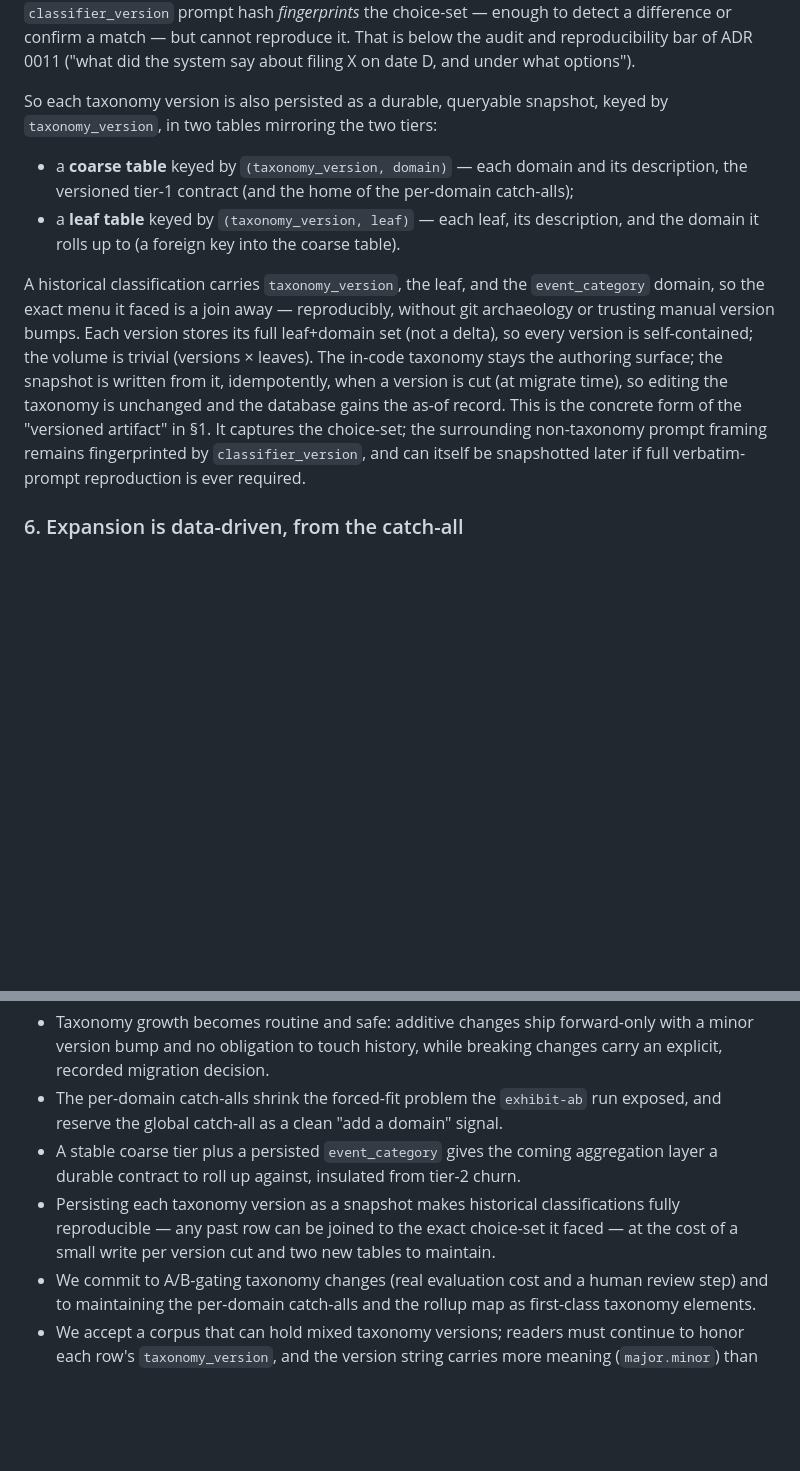
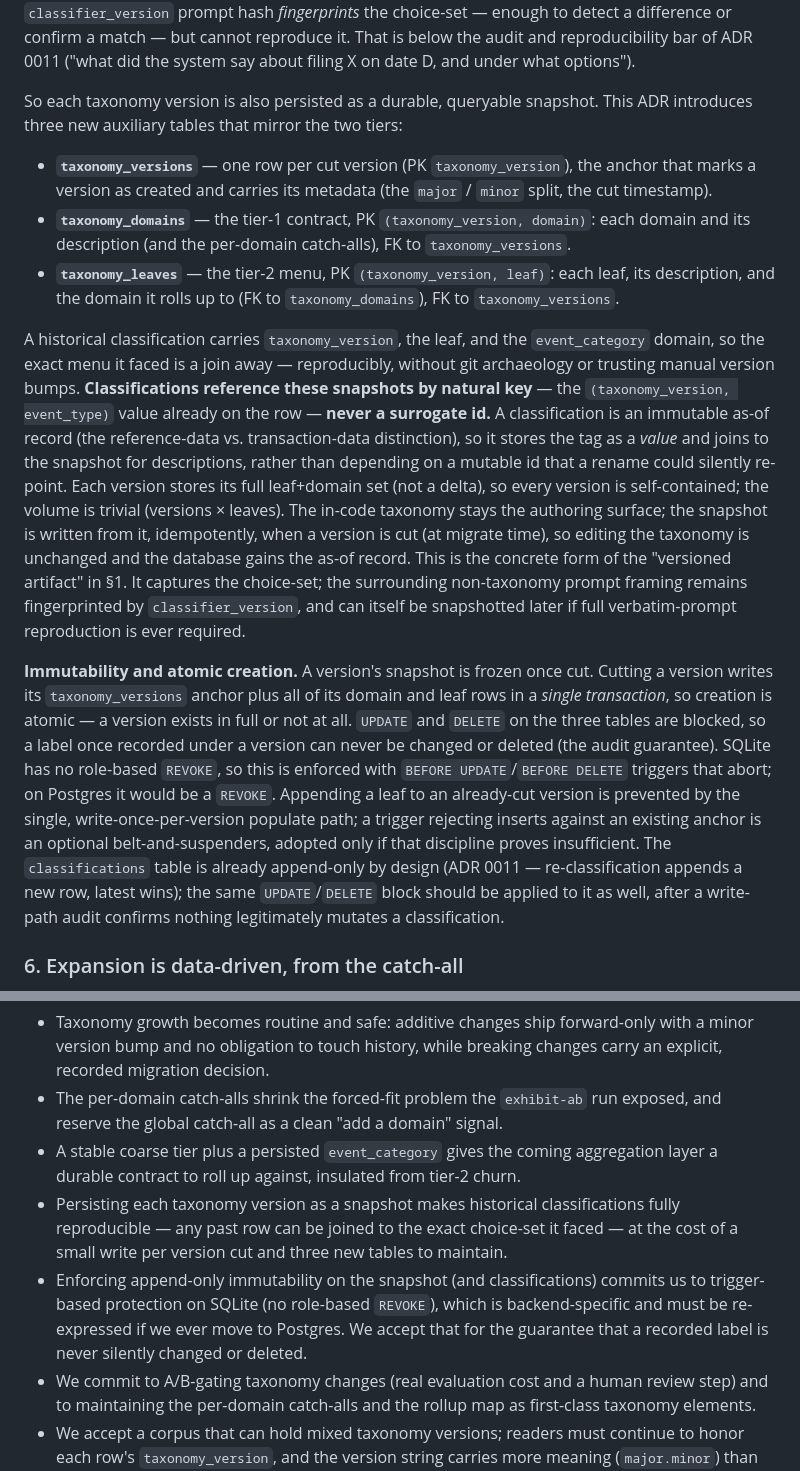
Before and after one commit to PinchasLev/filings-watcher, a Markdown page: docs/decisions/0032-taxonomy-evolution-and-change-governance.md, 2 parts joined by grey strips. Rendered like a GitHub page; blank space fills up the shorter version.

Commit message:
docs(adr): name the taxonomy snapshot tables, natural-key stance, immutability
§5 now explicitly introduces the three auxiliary tables (taxonomy_versions /
taxonomy_domains / taxonomy_leaves), states that classifications reference them by
natural key never a surrogate id (immutable as-of record), and adds the
append-only immutability + atomic version-creation decision (block UPDATE/DELETE
via triggers on SQLite, atomic multi-row cut in one transaction, optional
seal-against-append; same append-only block extended to classifications).

Co-Authored-By: Claude Opus 4.8 <noreply@anthropic.com>

```diff
--- a/docs/decisions/0032-taxonomy-evolution-and-change-governance.md
+++ b/docs/decisions/0032-taxonomy-evolution-and-change-governance.md
@@ -151,26 +151,50 @@ difference or confirm a match — but cannot reproduce it. That is below the aud
 and reproducibility bar of ADR 0011 ("what did the system say about filing X on
 date D, and under what options").
 
-So each taxonomy version is also persisted as a durable, queryable snapshot, keyed
-by `taxonomy_version`, in two tables mirroring the two tiers:
+So each taxonomy version is also persisted as a durable, queryable snapshot. This
+ADR introduces three new auxiliary tables that mirror the two tiers:
 
-- a **coarse table** keyed by `(taxonomy_version, domain)` — each domain and its
-  description, the versioned tier-1 contract (and the home of the per-domain
-  catch-alls);
-- a **leaf table** keyed by `(taxonomy_version, leaf)` — each leaf, its description,
-  and the domain it rolls up to (a foreign key into the coarse table).
+- **`taxonomy_versions`** — one row per cut version (PK `taxonomy_version`), the
+  anchor that marks a version as created and carries its metadata (the `major` /
+  `minor` split, the cut timestamp).
+- **`taxonomy_domains`** — the tier-1 contract, PK `(taxonomy_version, domain)`:
+  each domain and its description (and the per-domain catch-alls), FK to
+  `taxonomy_versions`.
+- **`taxonomy_leaves`** — the tier-2 menu, PK `(taxonomy_version, leaf)`: each leaf,
+  its description, and the domain it rolls up to (FK to `taxonomy_domains`), FK to
+  `taxonomy_versions`.
 
 A historical classification carries `taxonomy_version`, the leaf, and the
-`event_category` domain, so the exact menu it faced is a join away —
-reproducibly, without git archaeology or trusting manual version bumps. Each
-version stores its full leaf+domain set (not a delta), so every version is
-self-contained; the volume is trivial (versions × leaves). The in-code taxonomy
-stays the authoring surface; the snapshot is written from it, idempotently, when a
-version is cut (at migrate time), so editing the taxonomy is unchanged and the
-database gains the as-of record. This is the concrete form of the "versioned
-artifact" in §1. It captures the choice-set; the surrounding non-taxonomy prompt
-framing remains fingerprinted by `classifier_version`, and can itself be snapshotted
-later if full verbatim-prompt reproduction is ever required.
+`event_category` domain, so the exact menu it faced is a join away — reproducibly,
+without git archaeology or trusting manual version bumps. **Classifications
+reference these snapshots by natural key** — the `(taxonomy_version, event_type)`
+value already on the row — **never a surrogate id.** A classification is an
+immutable as-of record (the reference-data vs. transaction-data distinction), so it
+stores the tag as a *value* and joins to the snapshot for descriptions, rather than
+depending on a mutable id that a rename could silently re-point. Each version stores
+its full leaf+domain set (not a delta), so every version is self-contained; the
+volume is trivial (versions × leaves). The in-code taxonomy stays the authoring
+surface; the snapshot is written from it, idempotently, when a version is cut (at
+migrate time), so editing the taxonomy is unchanged and the database gains the as-of
+record. This is the concrete form of the "versioned artifact" in §1. It captures the
+choice-set; the surrounding non-taxonomy prompt framing remains fingerprinted by
+`classifier_version`, and can itself be snapshotted later if full verbatim-prompt
+reproduction is ever required.
+
+**Immutability and atomic creation.** A version's snapshot is frozen once cut.
+Cutting a version writes its `taxonomy_versions` anchor plus all of its domain and
+leaf rows in a *single transaction*, so creation is atomic — a version exists in
+full or not at all. `UPDATE` and `DELETE` on the three tables are blocked, so a
+label once recorded under a version can never be changed or deleted (the audit
+guarantee). SQLite has no role-based `REVOKE`, so this is enforced with
+`BEFORE UPDATE`/`BEFORE DELETE` triggers that abort; on Postgres it would be a
+`REVOKE`. Appending a leaf to an already-cut version is prevented by the single,
+write-once-per-version populate path; a trigger rejecting inserts against an
+existing anchor is an optional belt-and-suspenders, adopted only if that discipline
+proves insufficient. The `classifications` table is already append-only by design
+(ADR 0011 — re-classification appends a new row, latest wins); the same
+`UPDATE`/`DELETE` block should be applied to it as well, after a write-path audit
+confirms nothing legitimately mutates a classification.
 
 ### 6. Expansion is data-driven, from the catch-all
 
@@ -239,7 +263,11 @@ ones.
   churn.
 - Persisting each taxonomy version as a snapshot makes historical classifications
   fully reproducible — any past row can be joined to the exact choice-set it faced
-  — at the cost of a small write per version cut and two new tables to maintain.
+  — at the cost of a small write per version cut and three new tables to maintain.
+- Enforcing append-only immutability on the snapshot (and classifications) commits
+  us to trigger-based protection on SQLite (no role-based `REVOKE`), which is
+  backend-specific and must be re-expressed if we ever move to Postgres. We accept
+  that for the guarantee that a recorded label is never silently changed or deleted.
 - We commit to A/B-gating taxonomy changes (real evaluation cost and a human review
   step) and to maintaining the per-domain catch-alls and the rollup map as
   first-class taxonomy elements.
```
